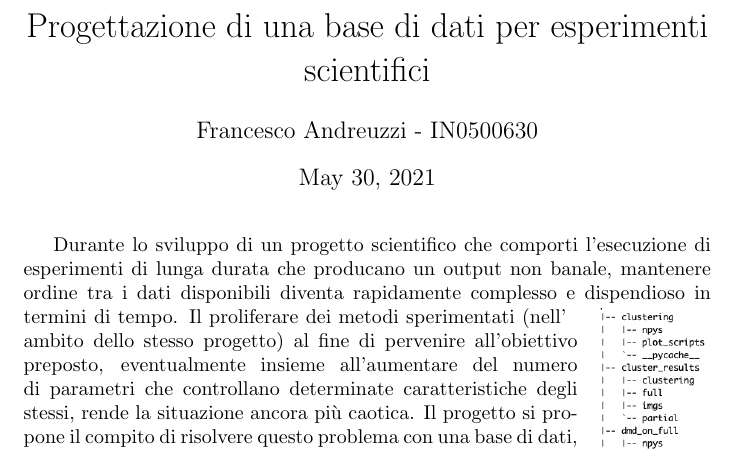
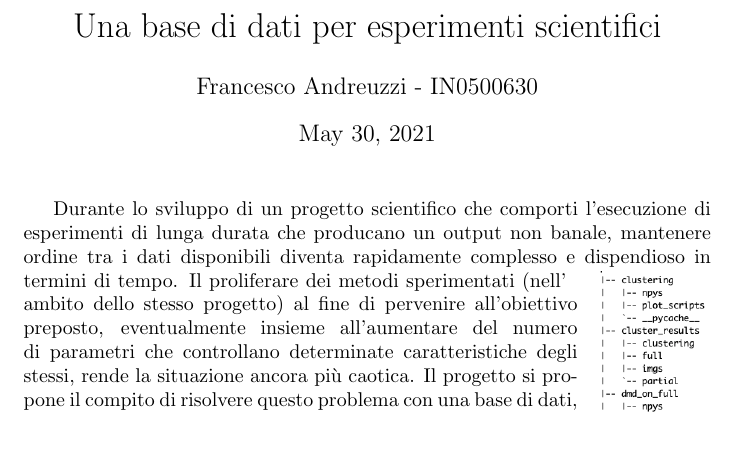
Before and after one commit to fAndreuzzi/BDD, a LaTeX document (descrizione.tex): part of page 1 of 4, cut so that both start at the same text. Compiled offline with pdfLaTeX.

Commit message:
cambio titolo

```diff
--- a/descrizione.tex
+++ b/descrizione.tex
@@ -3,7 +3,7 @@
 \usepackage[utf8]{inputenc}
 \usepackage{float}
 
-\title{Progettazione di una base di dati per esperimenti scientifici}
+\title{Una base di dati per esperimenti scientifici}
 \author{Francesco Andreuzzi - IN0500630}
 \date{\today}
 
```
